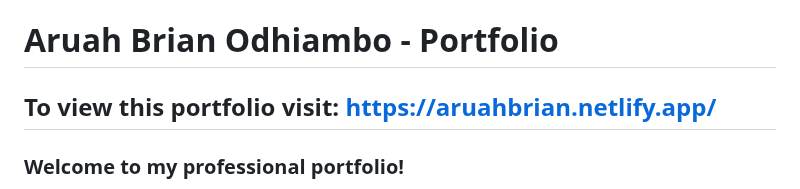
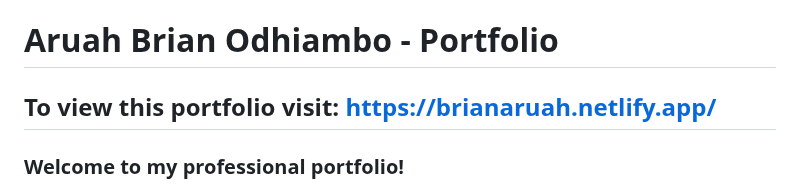
Before and after one commit to Brayo002-bot/Updated-Portfolio, a Markdown page: README.md, the part around the change. Rendered like a GitHub page.

```diff
--- a/README.md
+++ b/README.md
@@ -1,5 +1,5 @@
 # Aruah Brian Odhiambo - Portfolio
-To view this portfolio visit: https://aruahbrian.netlify.app/
+To view this portfolio visit: https://brianaruah.netlify.app/
 ---
 
 ### Welcome to my professional portfolio!
```
